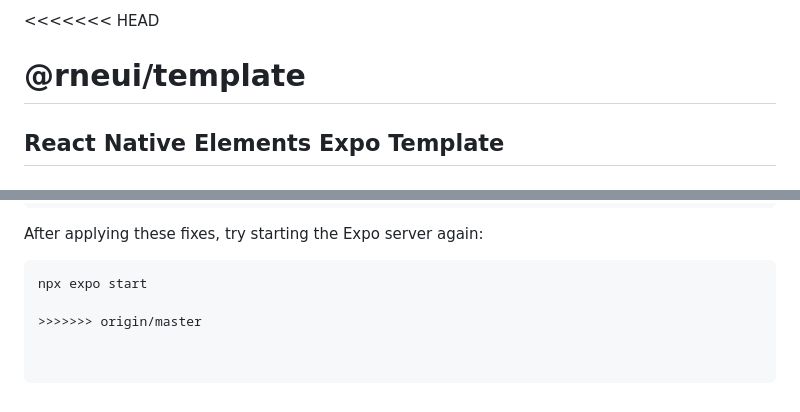
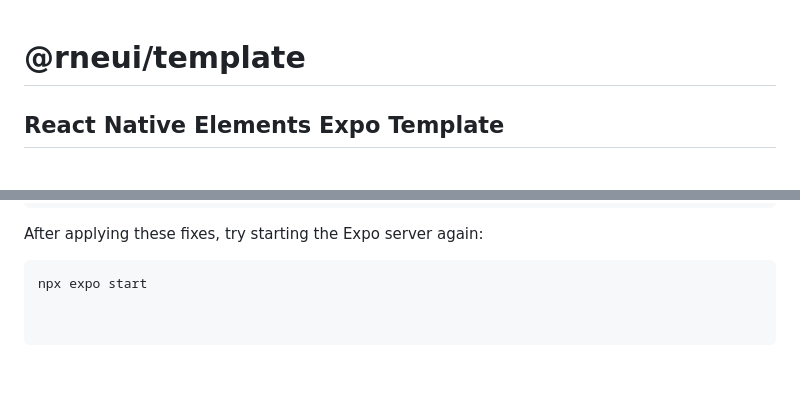
Before and after one commit to NassimHdhiri/Coffe_gate, a Markdown page: README.md, 2 parts joined by grey strips. Drawn GitHub-style; blank space fills up the shorter version.

Commit message:
Fix README.md's structure 4

````diff
--- a/README.md
+++ b/README.md
@@ -1,4 +1,4 @@
-<<<<<<< HEAD
+
 # @rneui/template
 
 ## React Native Elements Expo Template
@@ -176,5 +176,3 @@ Run the following command to install the missing metro module:
 After applying these fixes, try starting the Expo server again:
    ```bash
    npx expo start
-
->>>>>>> origin/master
````
